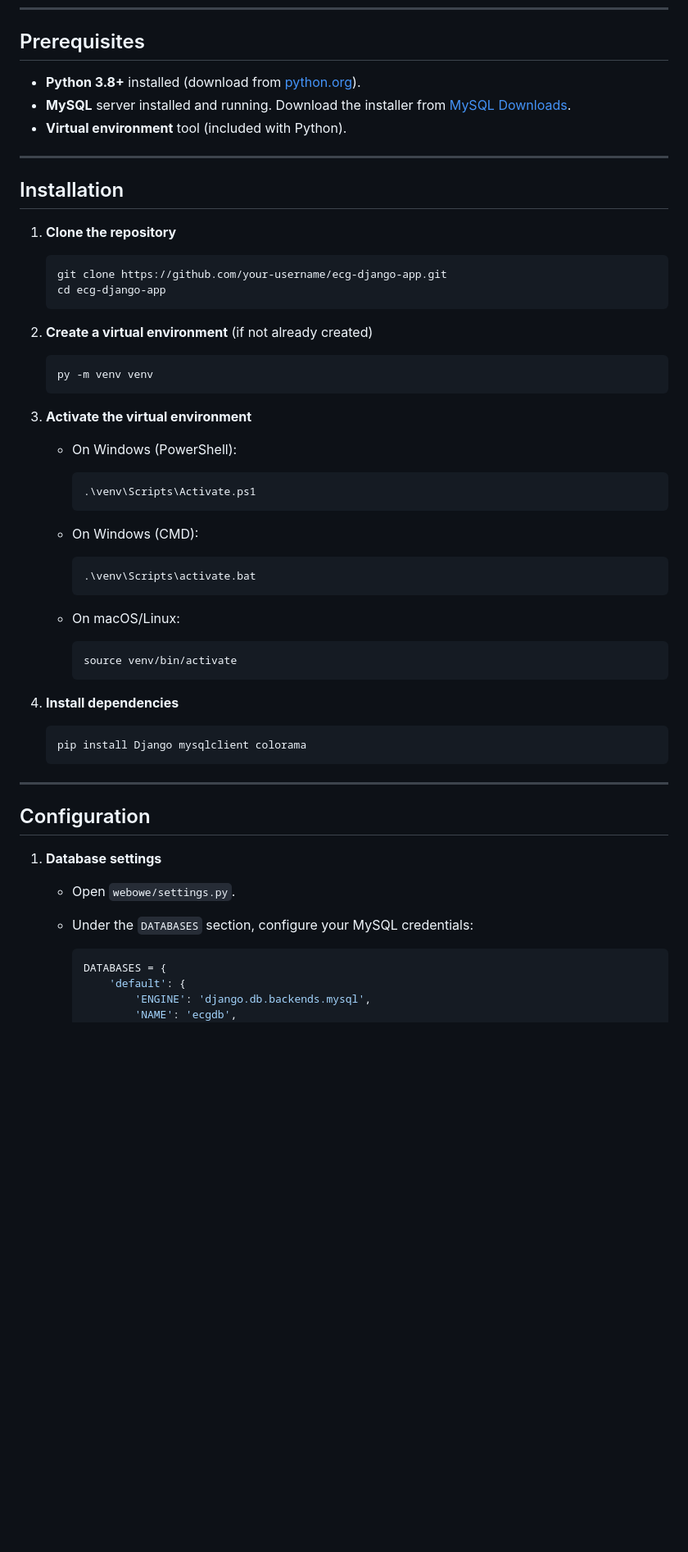
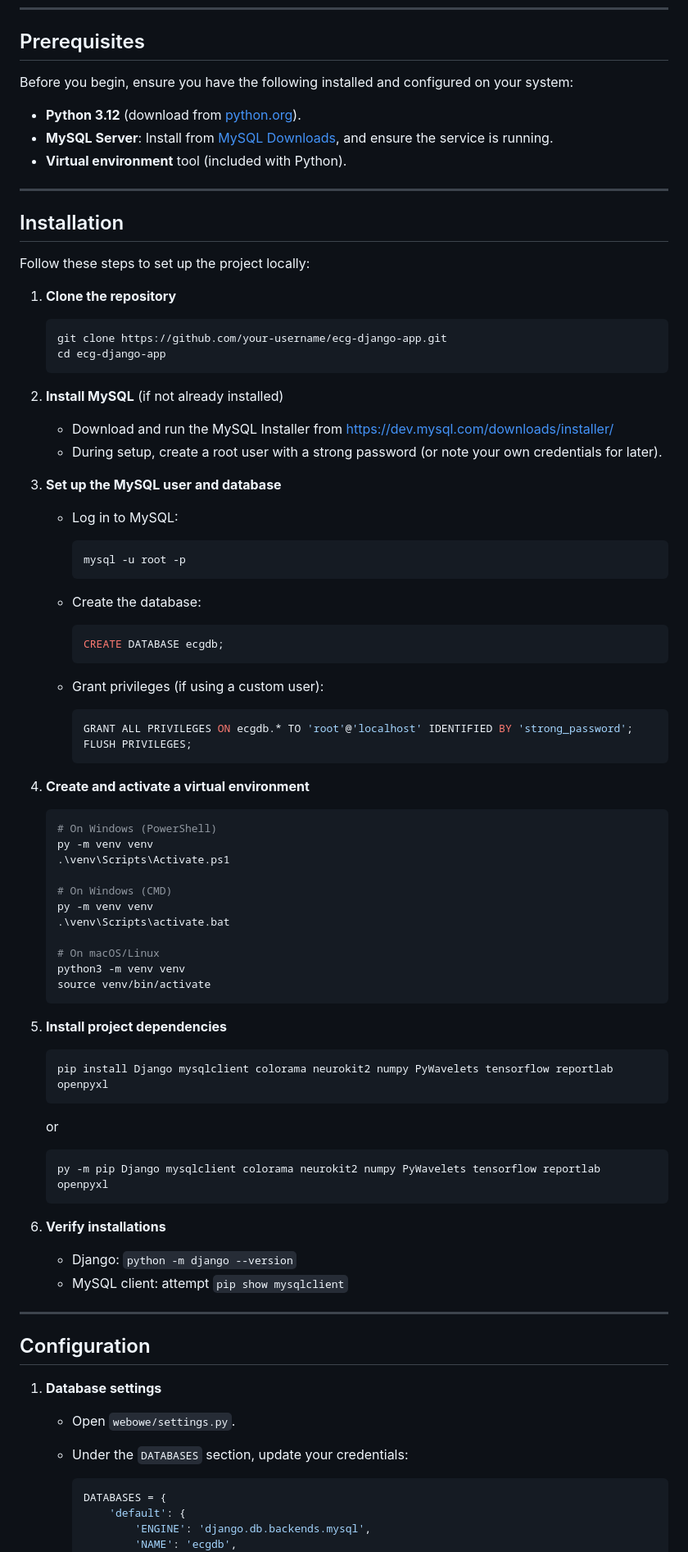
Before and after one commit to pddusza/EKG_Web_App, a Markdown page: README.md, the part around one of its changes. Shown at 82% size. GitHub-like rendering; blank space fills up the shorter version.

````diff
--- a/README.md
+++ b/README.md
@@ -20,13 +20,17 @@ A simple Django web application for uploading ECG signal files, running ML-based
 
 ## Prerequisites
 
-* **Python 3.8+** installed (download from [python.org](https://www.python.org/downloads)).
-* **MySQL** server installed and running. Download the installer from [MySQL Downloads](https://dev.mysql.com/downloads/installer/).
+Before you begin, ensure you have the following installed and configured on your system:
+
+* **Python 3.12** (download from [python.org](https://www.python.org/downloads)).
+* **MySQL Server**: Install from [MySQL Downloads](https://dev.mysql.com/downloads/installer/), and ensure the service is running.
 * **Virtual environment** tool (included with Python).
 
 ---
 
 ## Installation
+
+Follow these steps to set up the project locally:
 
 1. **Clone the repository**
 
@@ -34,33 +38,56 @@ A simple Django web application for uploading ECG signal files, running ML-based
    git clone https://github.com/your-username/ecg-django-app.git
    cd ecg-django-app
    ```
-2. **Create a virtual environment** (if not already created)
+2. **Install MySQL** (if not already installed)
+
+   * Download and run the MySQL Installer from [https://dev.mysql.com/downloads/installer/](https://dev.mysql.com/downloads/installer/)
+   * During setup, create a root user with a strong password (or note your own credentials for later).
+3. **Set up the MySQL user and database**
+
+   * Log in to MySQL:
+
+     ```bash
+     mysql -u root -p
+     ```
+   * Create the database:
+
+     ```sql
+     CREATE DATABASE ecgdb;
+     ```
+   * Grant privileges (if using a custom user):
+
+     ```sql
+     GRANT ALL PRIVILEGES ON ecgdb.* TO 'root'@'localhost' IDENTIFIED BY 'strong_password';
+     FLUSH PRIVILEGES;
+     ```
+4. **Create and activate a virtual environment**
 
    ```bash
+   # On Windows (PowerShell)
    py -m venv venv
+   .\venv\Scripts\Activate.ps1
+
+   # On Windows (CMD)
+   py -m venv venv
+   .\venv\Scripts\activate.bat
+
+   # On macOS/Linux
+   python3 -m venv venv
+   source venv/bin/activate
    ```
-3. **Activate the virtual environment**
-
-   * On Windows (PowerShell):
-
-     ```powershell
-     .\venv\Scripts\Activate.ps1
-     ```
-   * On Windows (CMD):
-
-     ```cmd
-     .\venv\Scripts\activate.bat
-     ```
-   * On macOS/Linux:
-
-     ```bash
-     source venv/bin/activate
-     ```
-4. **Install dependencies**
+5. **Install project dependencies**
 
    ```bash
-   pip install Django mysqlclient colorama
+   pip install Django mysqlclient colorama neurokit2 numpy PyWavelets tensorflow reportlab openpyxl
    ```
+   or
+   ```bash
+   py -m pip Django mysqlclient colorama neurokit2 numpy PyWavelets tensorflow reportlab openpyxl
+   ```
+7. **Verify installations**
+
+   * Django: `python -m django --version`
+   * MySQL client: attempt `pip show mysqlclient`
 
 ---
 
@@ -69,7 +96,7 @@ A simple Django web application for uploading ECG signal files, running ML-based
 1. **Database settings**
 
    * Open `webowe/settings.py`.
-   * Under the `DATABASES` section, configure your MySQL credentials:
+   * Under the `DATABASES` section, update your credentials:
 
      ```python
      DATABASES = {
````
Also changed, not shown: other parts of README.md (+37 -30 lines).
